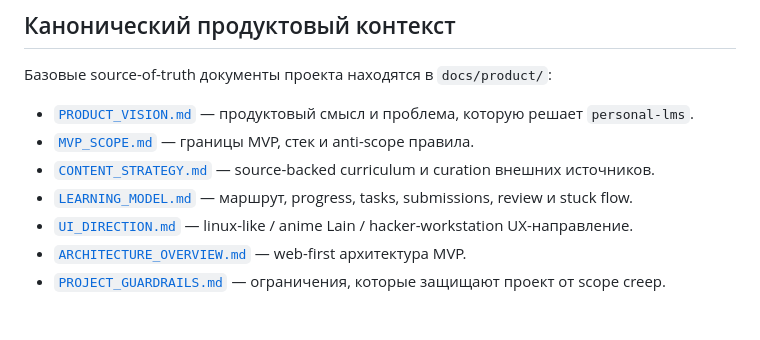
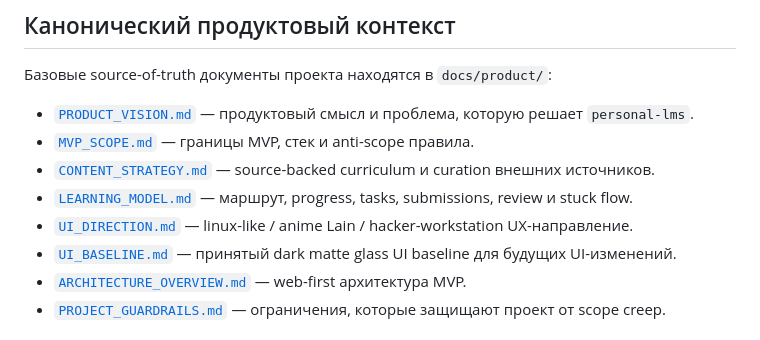
Before and after one commit to effexorxruser/personal-lms, a Markdown page: README.md, the part around the change. Rendered like a GitHub page.

Commit message:
Добавлено описание принятых UI baseline и правил для будущих изменений интерфейса

```diff
--- a/README.md
+++ b/README.md
@@ -13,6 +13,7 @@ Phase 3 добавляет file-based загрузку контента: кар
 - [`CONTENT_STRATEGY.md`](docs/product/CONTENT_STRATEGY.md) — source-backed curriculum и curation внешних источников.
 - [`LEARNING_MODEL.md`](docs/product/LEARNING_MODEL.md) — маршрут, progress, tasks, submissions, review и stuck flow.
 - [`UI_DIRECTION.md`](docs/product/UI_DIRECTION.md) — linux-like / anime Lain / hacker-workstation UX-направление.
+- [`UI_BASELINE.md`](docs/product/UI_BASELINE.md) — принятый dark matte glass UI baseline для будущих UI-изменений.
 - [`ARCHITECTURE_OVERVIEW.md`](docs/product/ARCHITECTURE_OVERVIEW.md) — web-first архитектура MVP.
 - [`PROJECT_GUARDRAILS.md`](docs/product/PROJECT_GUARDRAILS.md) — ограничения, которые защищают проект от scope creep.
 
```
Also changed, not shown: docs/product/UI_BASELINE.md (added, +208 -0 lines), docs/product/UI_DIRECTION.md (+18 -0 lines).
